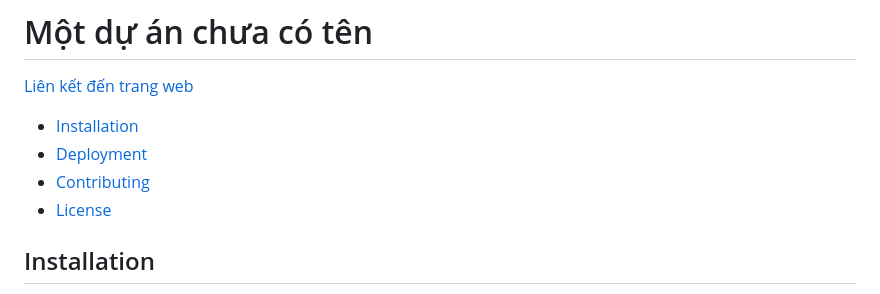
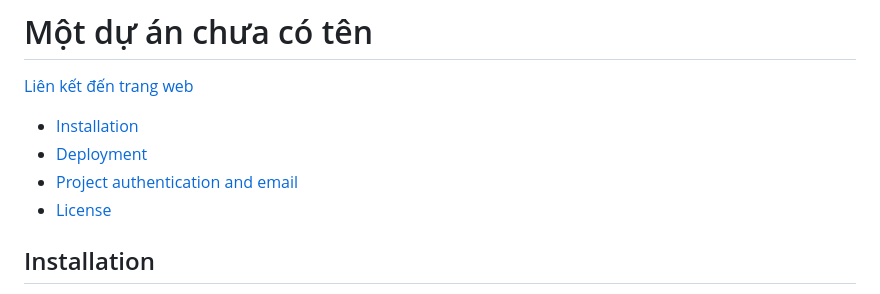
Before and after one commit to anhhducnguyen/Smart-lock-application, a Markdown page: README.md, the part around one of its changes. Rendered like a GitHub page.

```diff
--- a/README.md
+++ b/README.md
@@ -4,7 +4,7 @@
 
 - [Installation](#installation)
 - [Deployment](#deployment)
-- [Contributing](#contributing)
+- [Project authentication and email](#Projectauthenticationandemail)
 - [License](#license)
 
 
```
Also changed, not shown: other parts of README.md (+1 -1 lines).
